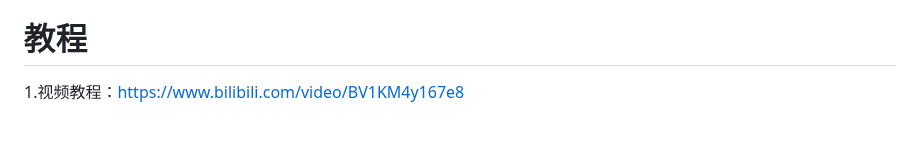
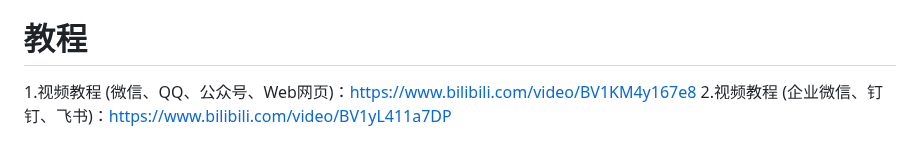
Before and after one commit to zhayujie/bot-on-anything, a Markdown page: README.md, the part around the change. GitHub-like rendering.

```diff
--- a/README.md
+++ b/README.md
@@ -640,4 +640,5 @@ pip3 install requests flask
 
 # 教程
 
-1.视频教程：https://www.bilibili.com/video/BV1KM4y167e8
+1.视频教程 (微信、QQ、公众号、Web网页)：https://www.bilibili.com/video/BV1KM4y167e8
+2.视频教程 (企业微信、钉钉、飞书)：https://www.bilibili.com/video/BV1yL411a7DP
```
